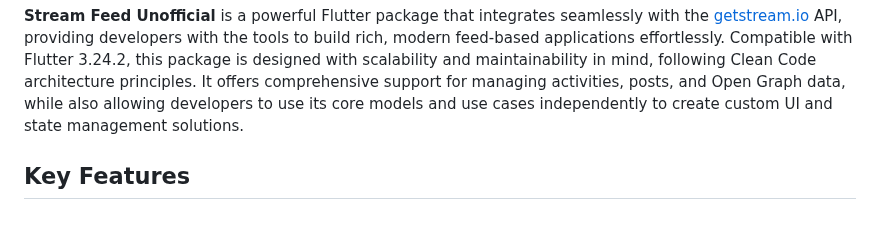
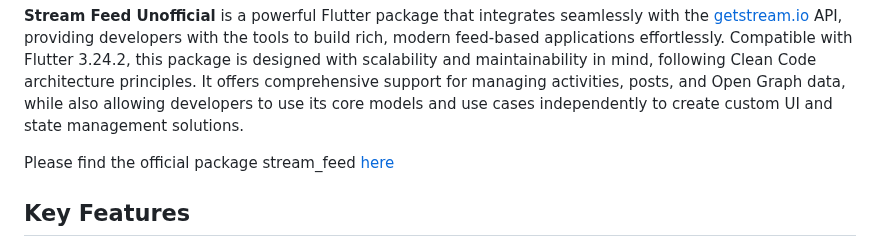
Before and after one commit to kartikeyaa-k/stream-feed-unofficial, a Markdown page: README.md, the part around the change. GitHub-like rendering; blank space fills up the shorter version.

```diff
--- a/README.md
+++ b/README.md
@@ -20,6 +20,9 @@
 </p>
 
 **Stream Feed Unofficial** is a powerful Flutter package that integrates seamlessly with the <a href="https://getstream.io">getstream.io</a> API, providing developers with the tools to build rich, modern feed-based applications effortlessly. Compatible with Flutter 3.24.2, this package is designed with scalability and maintainability in mind, following Clean Code architecture principles. It offers comprehensive support for managing activities, posts, and Open Graph data, while also allowing developers to use its core models and use cases independently to create custom UI and state management solutions.
+
+Please find the official package stream_feed <a href="https://pub.dev/packages/stream_feed">here</a>
+
 
 ## Key Features
 
```
